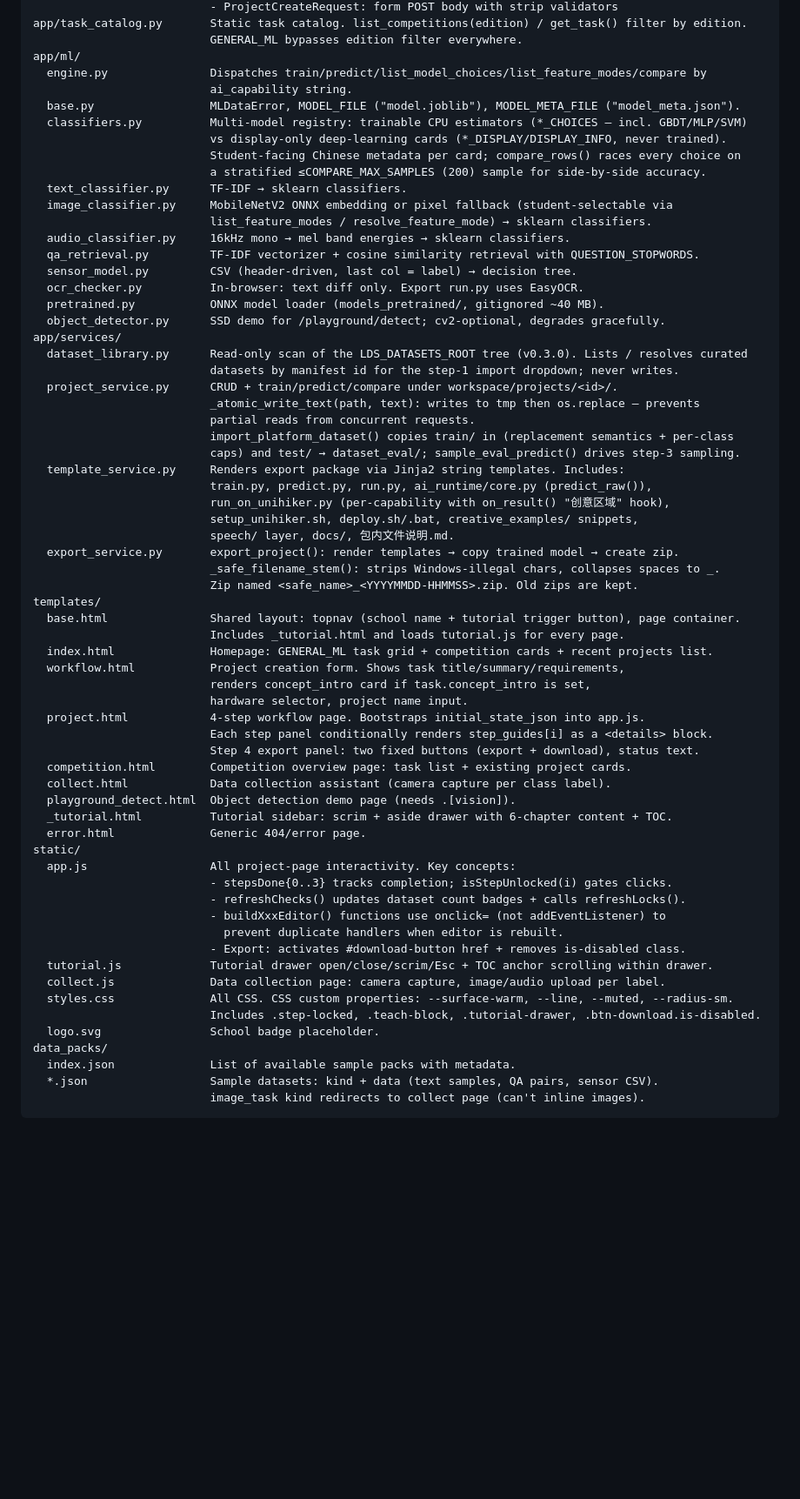
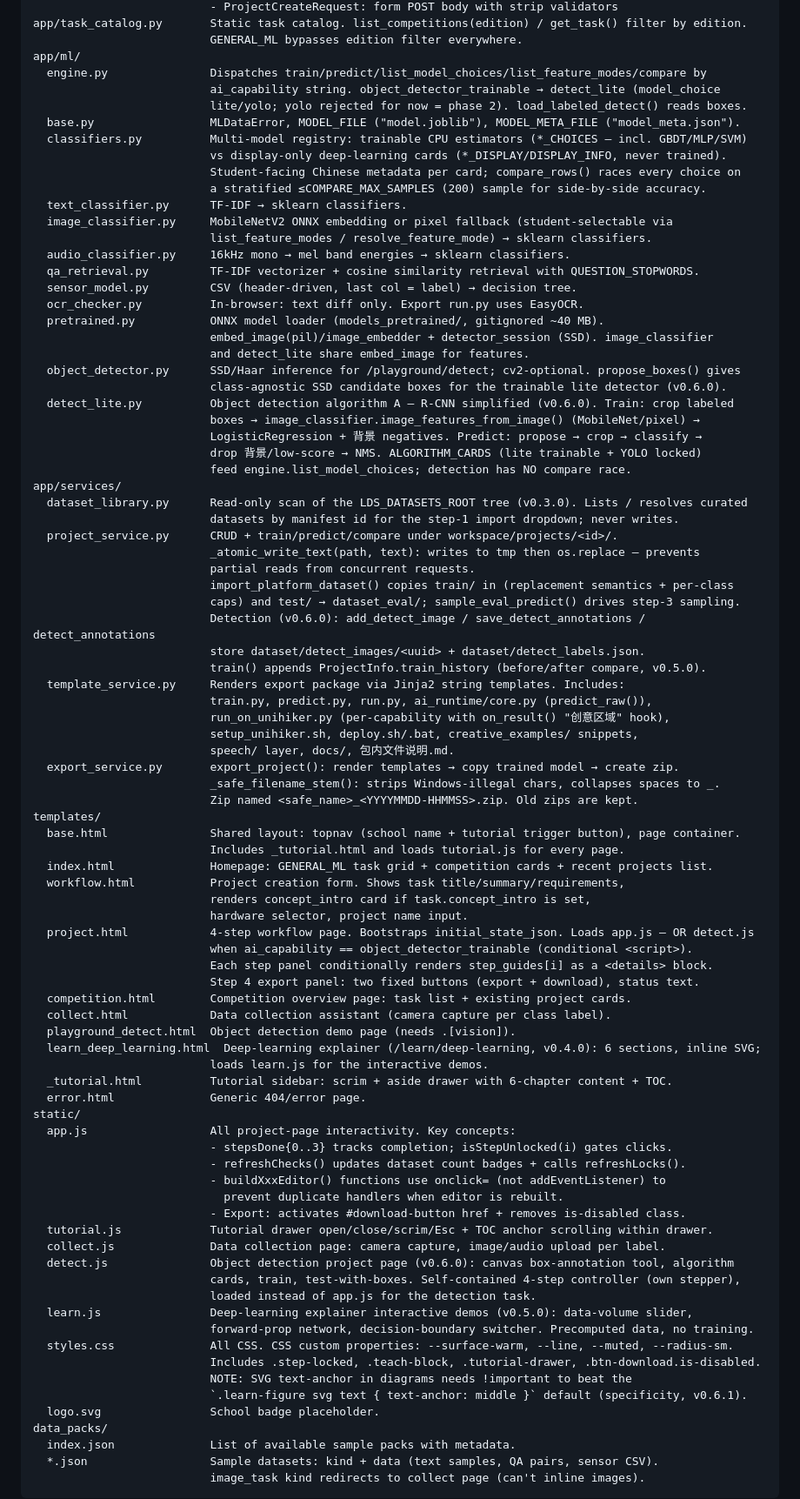
Before and after one commit to yuanyuan201602/lite-deeplearning-studio, a Markdown page: CLAUDE.md, the part around one of its changes. Shown at 87% size. GitHub-like rendering; blank space fills up the shorter version.

Commit message:
docs: update CLAUDE.md for new sessions (detection module, v0.6.1, current status + next steps)

```diff
--- a/CLAUDE.md
+++ b/CLAUDE.md
@@ -171,7 +192,8 @@ app/task_catalog.py       Static task catalog. list_competitions(edition) / get_
                           GENERAL_ML bypasses edition filter everywhere.
 app/ml/
   engine.py               Dispatches train/predict/list_model_choices/list_feature_modes/compare by
-                          ai_capability string.
+                          ai_capability string. object_detector_trainable → detect_lite (model_choice
+                          lite/yolo; yolo rejected for now = phase 2). load_labeled_detect() reads boxes.
   base.py                 MLDataError, MODEL_FILE ("model.joblib"), MODEL_META_FILE ("model_meta.json").
   classifiers.py          Multi-model registry: trainable CPU estimators (*_CHOICES — incl. GBDT/MLP/SVM)
                           vs display-only deep-learning cards (*_DISPLAY/DISPLAY_INFO, never trained).
@@ -185,7 +207,15 @@ app/ml/
   sensor_model.py         CSV (header-driven, last col = label) → decision tree.
   ocr_checker.py          In-browser: text diff only. Export run.py uses EasyOCR.
   pretrained.py           ONNX model loader (models_pretrained/, gitignored ~40 MB).
-  object_detector.py      SSD demo for /playground/detect; cv2-optional, degrades gracefully.
+                          embed_image(pil)/image_embedder + detector_session (SSD). image_classifier
+                          and detect_lite share embed_image for features.
+  object_detector.py      SSD/Haar inference for /playground/detect; cv2-optional. propose_boxes() gives
+                          class-agnostic SSD candidate boxes for the trainable lite detector (v0.6.0).
+  detect_lite.py          Object detection algorithm A — R-CNN simplified (v0.6.0). Train: crop labeled
+                          boxes → image_classifier.image_features_from_image() (MobileNet/pixel) →
+                          LogisticRegression + 背景 negatives. Predict: propose → crop → classify →
+                          drop 背景/low-score → NMS. ALGORITHM_CARDS (lite trainable + YOLO locked)
+                          feed engine.list_model_choices; detection has NO compare race.
 app/services/
   dataset_library.py      Read-only scan of the LDS_DATASETS_ROOT tree (v0.3.0). Lists / resolves curated
                           datasets by manifest id for the step-1 import dropdown; never writes.
@@ -194,6 +224,9 @@ app/services/
                           partial reads from concurrent requests.
                           import_platform_dataset() copies train/ in (replacement semantics + per-class
                           caps) and test/ → dataset_eval/; sample_eval_predict() drives step-3 sampling.
+                          Detection (v0.6.0): add_detect_image / save_detect_annotations / detect_annotations
+                          store dataset/detect_images/<uuid> + dataset/detect_labels.json.
+                          train() appends ProjectInfo.train_history (before/after compare, v0.5.0).
   template_service.py     Renders export package via Jinja2 string templates. Includes:
                           train.py, predict.py, run.py, ai_runtime/core.py (predict_raw()),
                           run_on_unihiker.py (per-capability with on_result() "创意区域" hook),
@@ -209,12 +242,15 @@ templates/
   workflow.html           Project creation form. Shows task title/summary/requirements,
                           renders concept_intro card if task.concept_intro is set,
                           hardware selector, project name input.
-  project.html            4-step workflow page. Bootstraps initial_state_json into app.js.
+  project.html            4-step workflow page. Bootstraps initial_state_json. Loads app.js — OR detect.js
+                          when ai_capability == object_detector_trainable (conditional <script>).
                           Each step panel conditionally renders step_guides[i] as a <details> block.
                           Step 4 export panel: two fixed buttons (export + download), status text.
   competition.html        Competition overview page: task list + existing project cards.
   collect.html            Data collection assistant (camera capture per class label).
   playground_detect.html  Object detection demo page (needs .[vision]).
+  learn_deep_learning.html  Deep-learning explainer (/learn/deep-learning, v0.4.0): 6 sections, inline SVG;
+                          loads learn.js for the interactive demos.
   _tutorial.html          Tutorial sidebar: scrim + aside drawer with 6-chapter content + TOC.
   error.html              Generic 404/error page.
 static/
@@ -226,8 +262,15 @@ static/
                           - Export: activates #download-button href + removes is-disabled class.
   tutorial.js             Tutorial drawer open/close/scrim/Esc + TOC anchor scrolling within drawer.
   collect.js              Data collection page: camera capture, image/audio upload per label.
+  detect.js               Object detection project page (v0.6.0): canvas box-annotation tool, algorithm
+                          cards, train, test-with-boxes. Self-contained 4-step controller (own stepper),
+                          loaded instead of app.js for the detection task.
+  learn.js                Deep-learning explainer interactive demos (v0.5.0): data-volume slider,
+                          forward-prop network, decision-boundary switcher. Precomputed data, no training.
   styles.css              All CSS. CSS custom properties: --surface-warm, --line, --muted, --radius-sm.
                           Includes .step-locked, .teach-block, .tutorial-drawer, .btn-download.is-disabled.
+                          NOTE: SVG text-anchor in diagrams needs !important to beat the
+                          `.learn-figure svg text { text-anchor: middle }` default (specificity, v0.6.1).
   logo.svg                School badge placeholder.
 data_packs/
   index.json              List of available sample packs with metadata.
```
Also changed, not shown: other parts of CLAUDE.md (+38 -5 lines).
